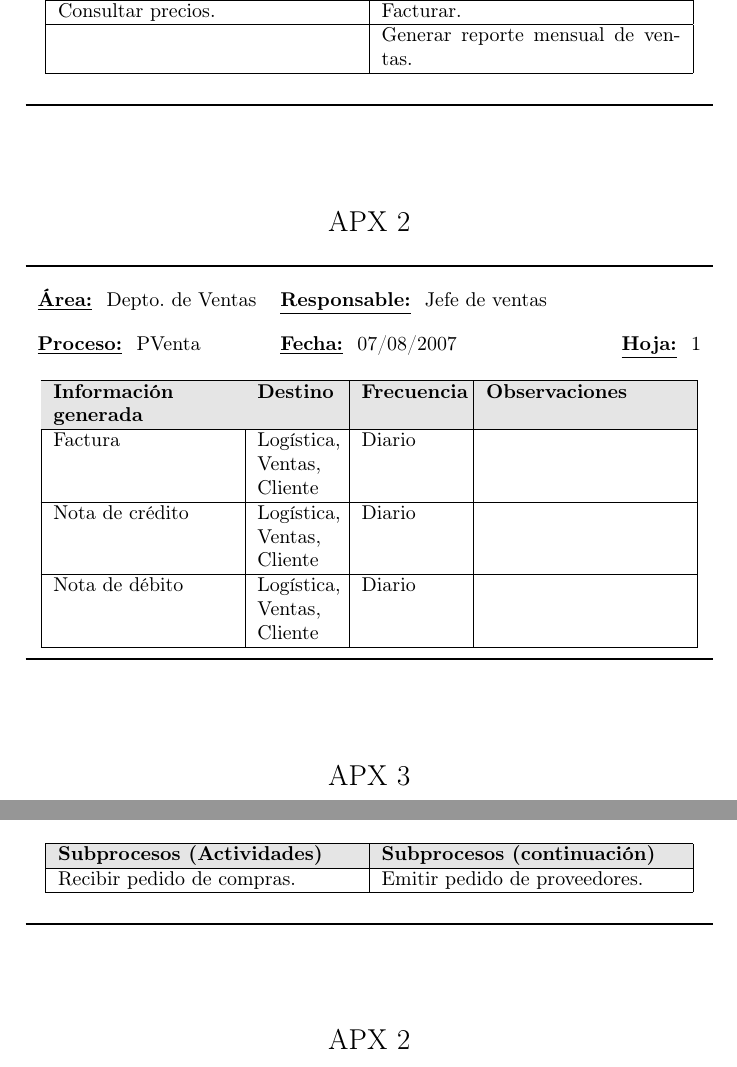
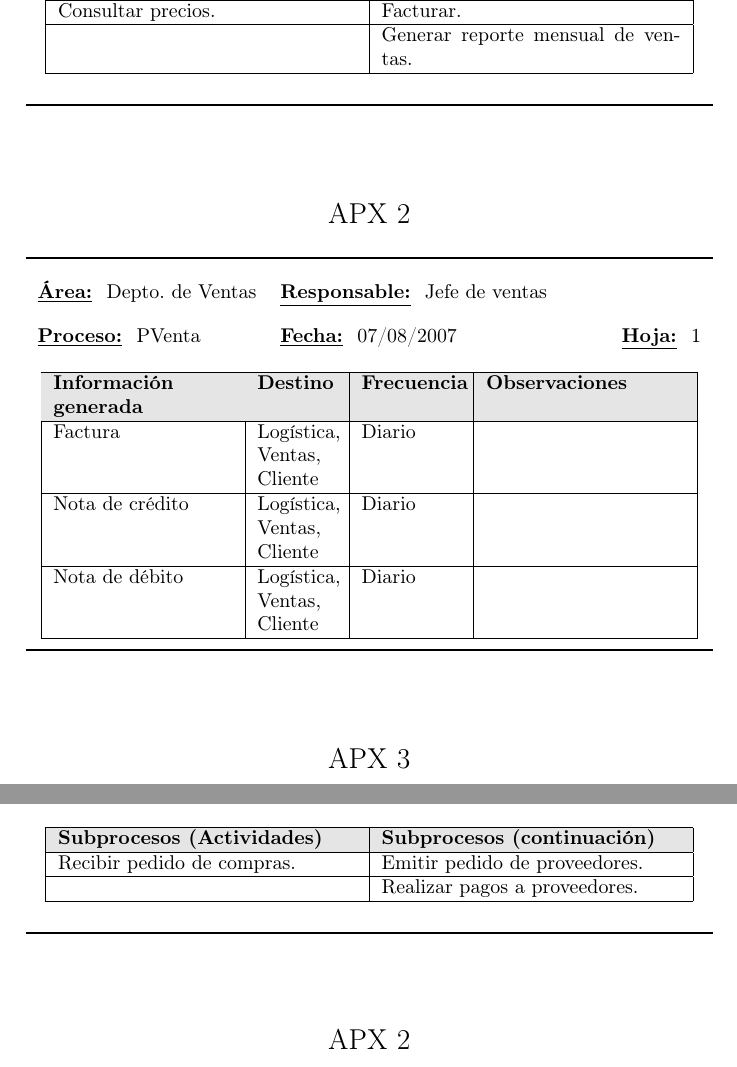
Before and after one commit to luislarrateguy/admrec, a LaTeX document (tp_apx/main.tex, which reads tp_apx/estilo.sty, tp_apx/fase0/relevamiento_procesos/relevamiento_procesos.tex): two parts of pages 9 and 13 of 22, joined at a grey line, cut so that both start at the same text. Compiled offline with pdfLaTeX.

Commit message:
- Cambios en el apx 1 de compras, hay otro proceso: Realizar pago a proveedores.
Listo... me voy, estoy cansadisimo de esto...

```diff
--- a/tp_apx/estilo.sty
+++ b/tp_apx/estilo.sty
@@ -93,8 +93,9 @@
 %
 \newenvironment{apx}[6]
 {
-  \vspace{2ex}
+  \vspace{1ex}
 
+  %\begin{figure}[!h]
   \begin{center}
     \Large{APX #6}
     \rule{\textwidth}{1pt}
@@ -230,9 +232,9 @@
 %
 \newenvironment{apx5}[5]
 {
-  \begin{center}
-  \vspace{2ex}
+  \vspace{1ex}
 
+  %\begin{figure}[!h]
   \begin{center}
     \Large{APX 5}
   \end{center}
@@ -258,8 +260,8 @@
   \end{center}
 
   \rule{\textwidth}{1pt}
-  \vspace{2ex}
-  \end{center}
+  \vspace{1ex}
+  %\end{figure}
 }
 
 \newcommand{\apxCincoItem}[2]{
@@ -273,13 +275,13 @@
 %
 \newenvironment{apx6}[2]
 {
-  \begin{center}
-  \vspace{2ex}
+  \vspace{1ex}
 
   %\begin{center}
   %  \Large{APX 6}
   %\end{center}
 
+  %\begin{figure}[!h]
   \rule{\textwidth}{1pt}
 
   \vspace{2ex}
@@ -300,8 +302,8 @@
   \end{center}
 
   \rule{\textwidth}{1pt}
-  \vspace{2ex}
-  \end{center}
+  \vspace{1ex}
+  %\end{figure}
 }
 
 \newcommand{\apxSeisItem}[2]{
--- a/tp_apx/fase0/relevamiento_procesos/relevamiento_procesos.tex
+++ b/tp_apx/fase0/relevamiento_procesos/relevamiento_procesos.tex
@@ -131,6 +131,7 @@
 {1}
 {A partir de una orden de pedido, se solicita a proveedores el envío de mercaderías.}
   \apxUnoItem{Recibir pedido de compras.}{Emitir pedido de proveedores.}
+  \apxUnoItem{}{Realizar pagos a proveedores.}
 \end{apx1}
 
 \begin{apx2}
```
Also changed, not shown: tp_apx/estilo.sty (1 more changed lines).
